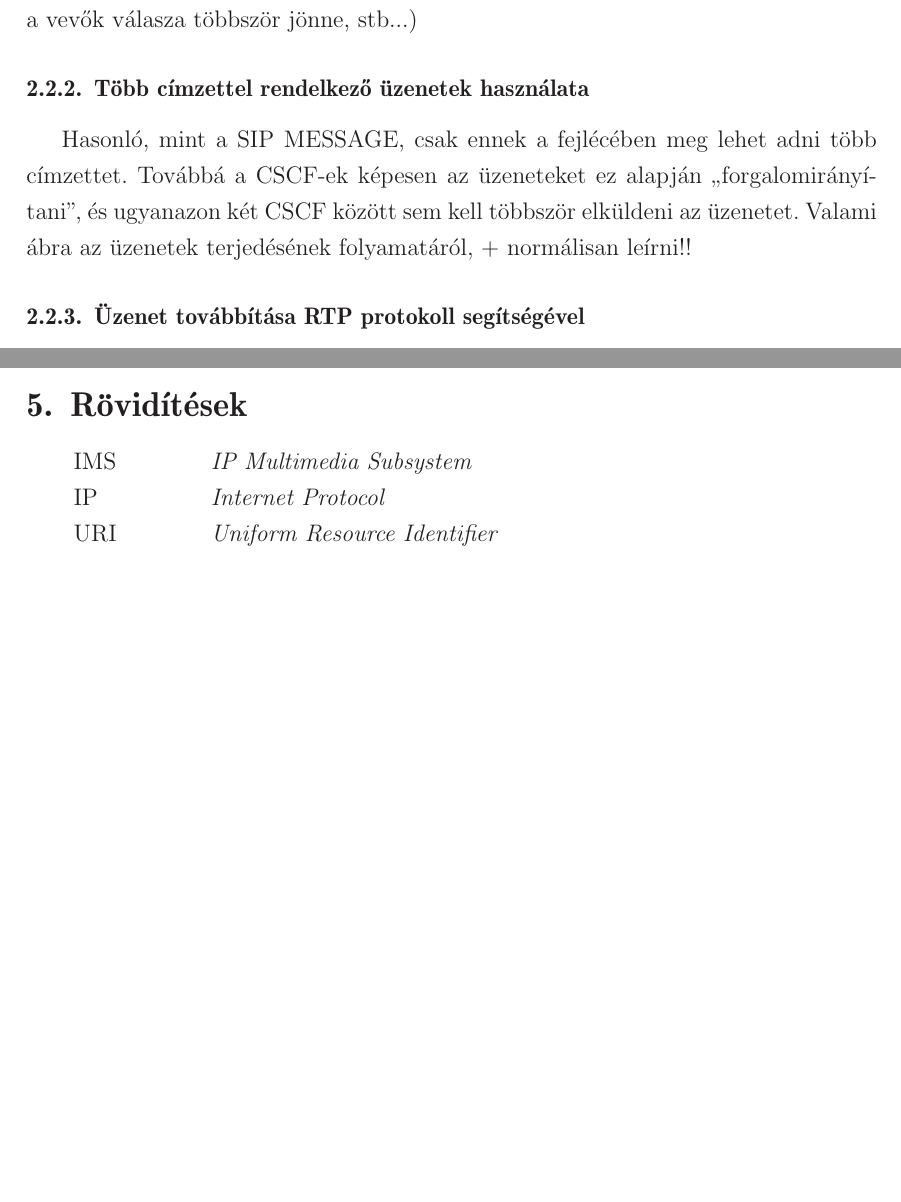
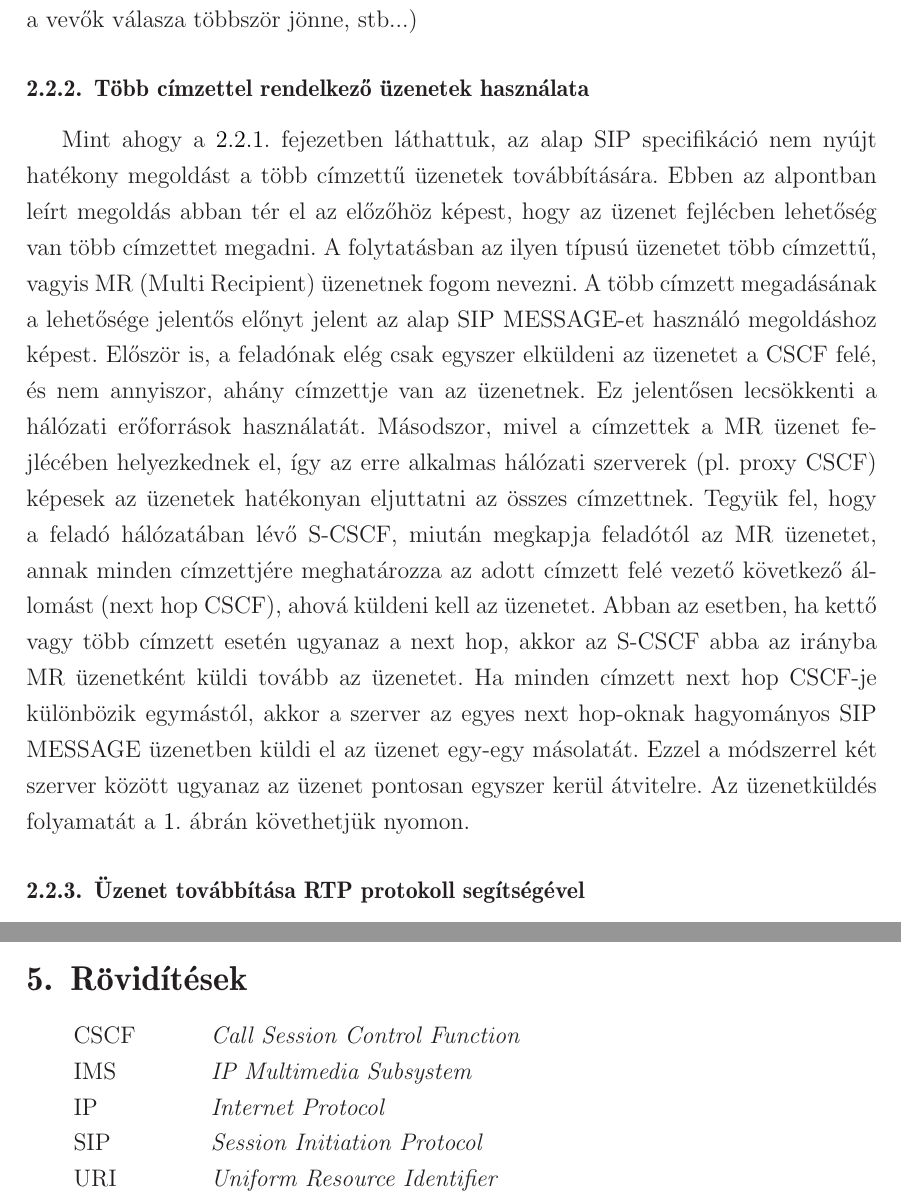
Before and after one commit to kishari/diploma, a LaTeX thesis (doc/diploma.tex, which reads doc/doc/roviditesek.tex, doc/doc/tervez.tex): two parts of pages 10 and 15 of 17 before the commit and two parts of pages 10 and 16 of 18 after it, joined at a grey line, cut so that both start at the same text, the shorter picture padded with empty space. Compiled offline with LaTeX, dvips and Ghostscript.

Commit message:
MR üzenetküldés részben kész

```diff
--- a/doc/doc/roviditesek.tex
+++ b/doc/doc/roviditesek.tex
@@ -4,7 +4,9 @@
 \label{sec:roviditesek}
 
 \begin{tabular}{p{2cm}l}
+CSCF & \emph{Call Session Control Function} \\
 IMS & \emph{IP Multimedia Subsystem} \\
 IP & \emph{Internet Protocol} \\
+SIP & \emph{Session Initiation Protocol} \\
 URI & \emph{Uniform Resource Identifier} \\
 \end{tabular}
--- a/doc/doc/tervez.tex
+++ b/doc/doc/tervez.tex
@@ -20,4 +21,4 @@ A megoldás hátrányainak sorát bővíti az is, hogy nem támogatott a késlel
 (Leírni még, hogy a vevők válasza többször jönne, stb...)
 
 \subsubsection{Több címzettel rendelkező üzenetek használata}
-Hasonló, mint a SIP MESSAGE, csak ennek a fejlécében meg lehet adni több címzettet. Továbbá a CSCF-ek képesen az üzeneteket ez alapján ``forgalomirányítani'', és ugyanazon két CSCF között sem kell többször elküldeni az üzenetet. Valami ábra az üzenetek terjedésének folyamatáról, + normálisan leírni!!
+Mint ahogy a \ref{sec:sip_message}.~fejezetben láthattuk, az alap SIP specifikáció nem nyújt hatékony megoldást a több címzettű üzenetek továbbítására. Ebben az alpontban leírt megoldás abban tér el az előzőhöz képest, hogy az üzenet fejlécben lehetőség van több címzettet megadni. A folytatásban az ilyen típusú üzenetet több címzettű, vagyis MR (Multi Recipient) üzenetnek fogom nevezni. A több címzett megadásának a lehetősége jelentős előnyt jelent az alap SIP MESSAGE-et használó megoldáshoz képest. Először is, a feladónak elég csak egyszer elküldeni az üzenetet a CSCF felé, és nem annyiszor, ahány címzettje van az üzenetnek. Ez jelentősen lecsökkenti a hálózati erőforrások használatát. Másodszor, mivel a címzettek a MR üzenet fejlécében helyezkednek el, így az erre alkalmas hálózati szerverek (pl. proxy CSCF) képesek az üzenetek hatékonyan eljuttatni az összes címzettnek. Tegyük fel, hogy a feladó hálózatában lévő S-CSCF, miután megkapja feladótól az MR üzenetet, annak minden címzettjére meghatározza az adott címzett felé vezető következő állomást (next hop CSCF), ahová küldeni kell az üzenetet. Abban az esetben, ha kettő vagy több címzett esetén ugyanaz a next hop, akkor az S-CSCF abba az irányba MR üzenetként küldi tovább az üzenetet. Ha minden címzett next hop CSCF-je különbözik egymástól, akkor a szerver az egyes next hop-oknak hagyományos SIP MESSAGE üzenetben küldi el az üzenet egy-egy másolatát. Ezzel a módszerrel két szerver között ugyanaz az üzenet pontosan egyszer kerül átvitelre. Az üzenetküldés folyamatát a \ref{fig:mrflow}.~ábrán követhetjük nyomon.
@@ -24,2 +30,4 @@ Hasonló, mint a SIP MESSAGE, csak ennek a fejlécében meg lehet adni több cí
+\label{fig:mrflow}
+\end{figure}
 
 \subsubsection{Üzenet továbbítása RTP protokoll segítségével}
```
Also changed, not shown: doc/img/MR-flow.eps (added), doc/doc/tervez.tex (8 more changed lines), 1 other file.
